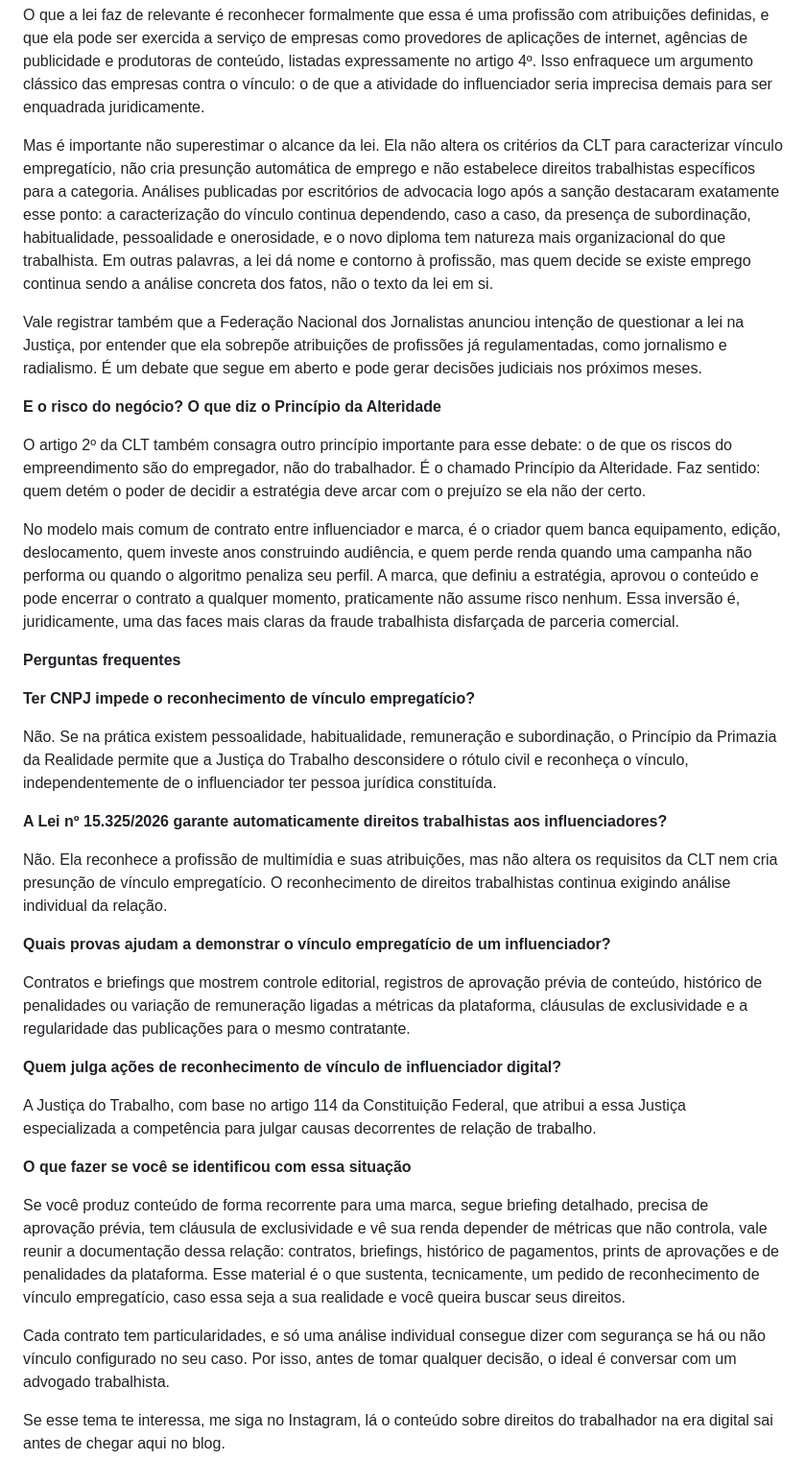
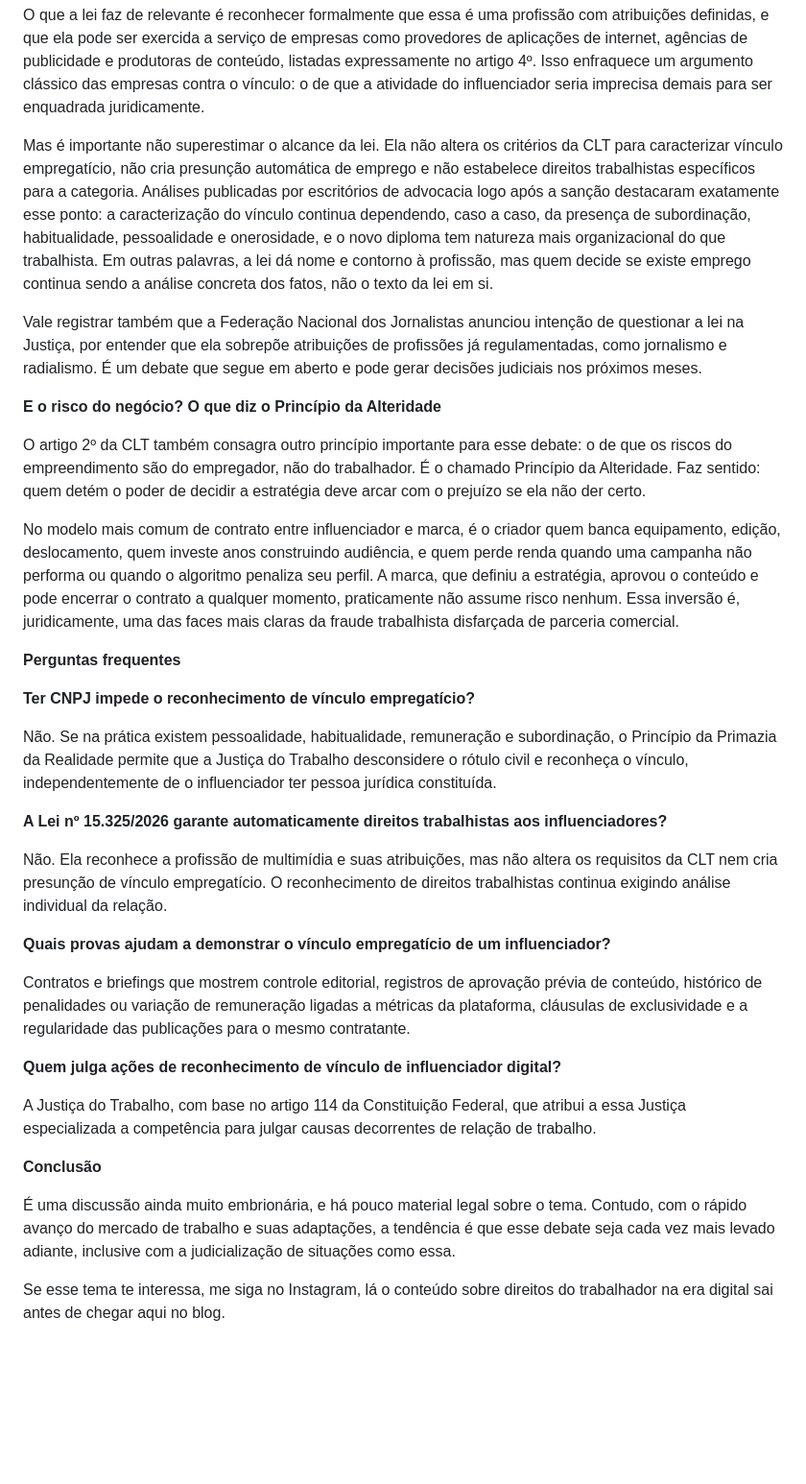
Before and after one commit to ygorsoaresadv-blip/site-ygor, a Markdown page: posts/influenciador-digital-tem-vínculo-de-emprego-entenda-a-subordinação.md, the part around one of its changes. Shown at 96% size. GitHub-like rendering; blank space fills up the shorter version.

Commit message:
Update Artigo “influenciador-digital-tem-vínculo-de-emprego-entenda-a-subordinação”

```diff
--- a/posts/influenciador-digital-tem-vínculo-de-emprego-entenda-a-subordinação.md
+++ b/posts/influenciador-digital-tem-vínculo-de-emprego-entenda-a-subordinação.md
@@ -88,57 +55,35 @@ A lei sancionada em janeiro de 2026 regulamentou a profissão de multimídia, de
 O que a lei faz de relevante é reconhecer formalmente que essa é uma profissão com atribuições definidas, e que ela pode ser exercida a serviço de empresas como provedores de aplicações de internet, agências de publicidade e produtoras de conteúdo, listadas expressamente no artigo 4º. Isso enfraquece um argumento clássico das empresas contra o vínculo: o de que a atividade do influenciador seria imprecisa demais para ser enquadrada juridicamente.
-
-
 
 Mas é importante não superestimar o alcance da lei. Ela não altera os critérios da CLT para caracterizar vínculo empregatício, não cria presunção automática de emprego e não estabelece direitos trabalhistas específicos para a categoria. Análises publicadas por escritórios de advocacia logo após a sanção destacaram exatamente esse ponto: a caracterização do vínculo continua dependendo, caso a caso, da presença de subordinação, habitualidade, pessoalidade e onerosidade, e o novo diploma tem natureza mais organizacional do que trabalhista. Em outras palavras, a lei dá nome e contorno à profissão, mas quem decide se existe emprego continua sendo a análise concreta dos fatos, não o texto da lei em si.
 
-
-
 Vale registrar também que a Federação Nacional dos Jornalistas anunciou intenção de questionar a lei na Justiça, por entender que ela sobrepõe atribuições de profissões já regulamentadas, como jornalismo e radialismo. É um debate que segue em aberto e pode gerar decisões judiciais nos próximos meses.
-
-
 
 **E o risco do negócio? O que diz o Princípio da Alteridade**
 
-
 O artigo 2º da CLT também consagra outro princípio importante para esse debate: o de que os riscos do empreendimento são do empregador, não do trabalhador. É o chamado Princípio da Alteridade. Faz sentido: quem detém o poder de decidir a estratégia deve arcar com o prejuízo se ela não der certo.
-
-
 
 No modelo mais comum de contrato entre influenciador e marca, é o criador quem banca equipamento, edição, deslocamento, quem investe anos construindo audiência, e quem perde renda quando uma campanha não performa ou quando o algoritmo penaliza seu perfil. A marca, que definiu a estratégia, aprovou o conteúdo e pode encerrar o contrato a qualquer momento, praticamente não assume risco nenhum. Essa inversão é, juridicamente, uma das faces mais claras da fraude trabalhista disfarçada de parceria comercial.
 
-
 **Perguntas frequentes**
-
-
 
 **Ter CNPJ impede o reconhecimento de vínculo empregatício?**
 
 Não. Se na prática existem pessoalidade, habitualidade, remuneração e subordinação, o Princípio da Primazia da Realidade permite que a Justiça do Trabalho desconsidere o rótulo civil e reconheça o vínculo, independentemente de o influenciador ter pessoa jurídica constituída.
 
-
 **A Lei nº 15.325/2026 garante automaticamente direitos trabalhistas aos influenciadores?**
 
 Não. Ela reconhece a profissão de multimídia e suas atribuições, mas não altera os requisitos da CLT nem cria presunção de vínculo empregatício. O reconhecimento de direitos trabalhistas continua exigindo análise individual da relação.
-
-
 
 **Quais provas ajudam a demonstrar o vínculo empregatício de um influenciador?**
 
 Contratos e briefings que mostrem controle editorial, registros de aprovação prévia de conteúdo, histórico de penalidades ou variação de remuneração ligadas a métricas da plataforma, cláusulas de exclusividade e a regularidade das publicações para o mesmo contratante.
 
-
 **Quem julga ações de reconhecimento de vínculo de influenciador digital?**
 
 A Justiça do Trabalho, com base no artigo 114 da Constituição Federal, que atribui a essa Justiça especializada a competência para julgar causas decorrentes de relação de trabalho.
 
+**Conclusão**
 
-**O que fazer se você se identificou com essa situação**
-
-
-Se você produz conteúdo de forma recorrente para uma marca, segue briefing detalhado, precisa de aprovação prévia, tem cláusula de exclusividade e vê sua renda depender de métricas que não controla, vale reunir a documentação dessa relação: contratos, briefings, histórico de pagamentos, prints de aprovações e de penalidades da plataforma. Esse material é o que sustenta, tecnicamente, um pedido de reconhecimento de vínculo empregatício, caso essa seja a sua realidade e você queira buscar seus direitos.
-
-
-Cada contrato tem particularidades, e só uma análise individual consegue dizer com segurança se há ou não vínculo configurado no seu caso. Por isso, antes de tomar qualquer decisão, o ideal é conversar com um advogado trabalhista.
-
+É uma discussão ainda muito embrionária, e há pouco material legal sobre o tema. Contudo, com o rápido avanço do mercado de trabalho e suas adaptações, a tendência é que esse debate seja cada vez mais levado adiante, inclusive com a judicialização de situações como essa.
 
 Se esse tema te interessa, me siga no Instagram, lá o conteúdo sobre direitos do trabalhador na era digital sai antes de chegar aqui no blog.
```
Also changed, not shown: other parts of posts/influenciador-digital-tem-vínculo-de-emprego-entenda-a-subordinação.md (+0 -33 lines).
